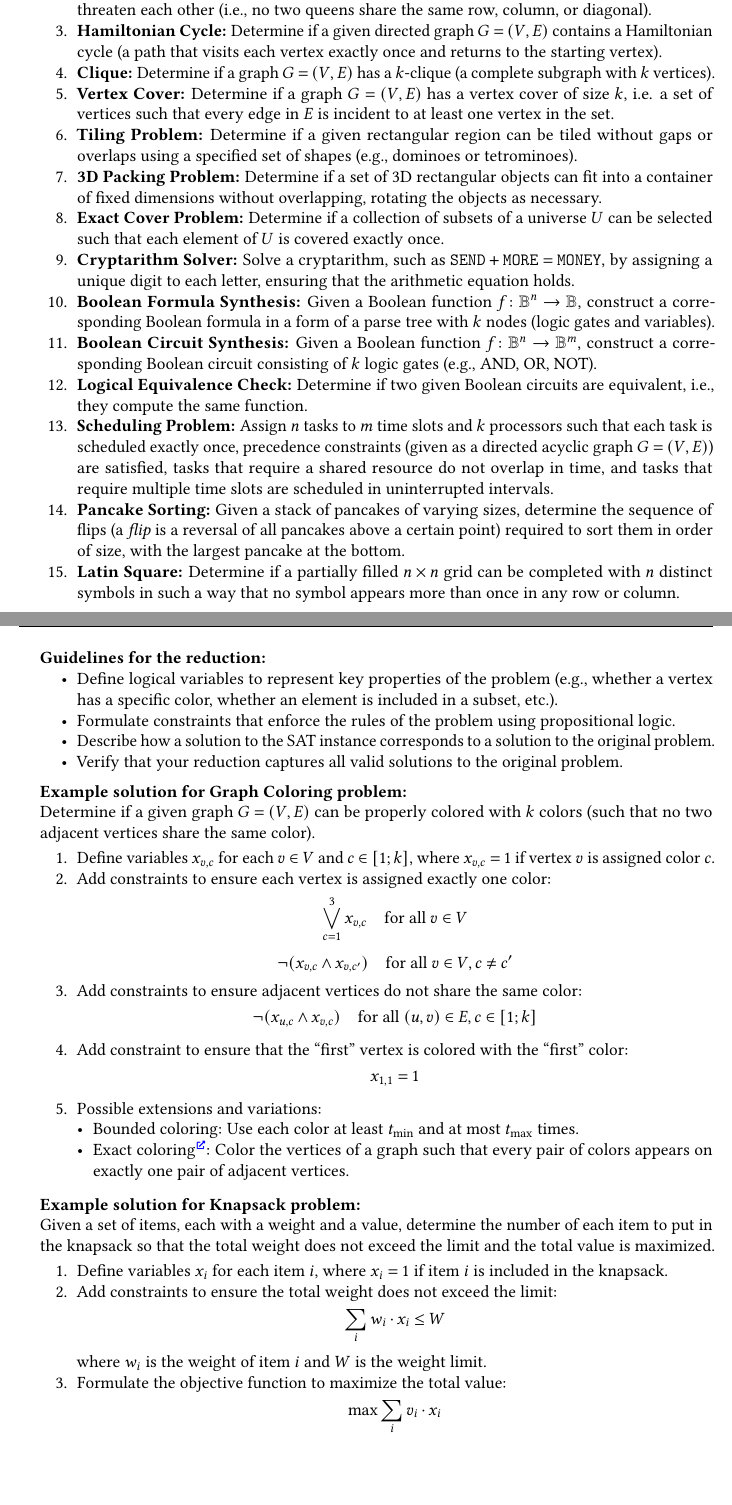
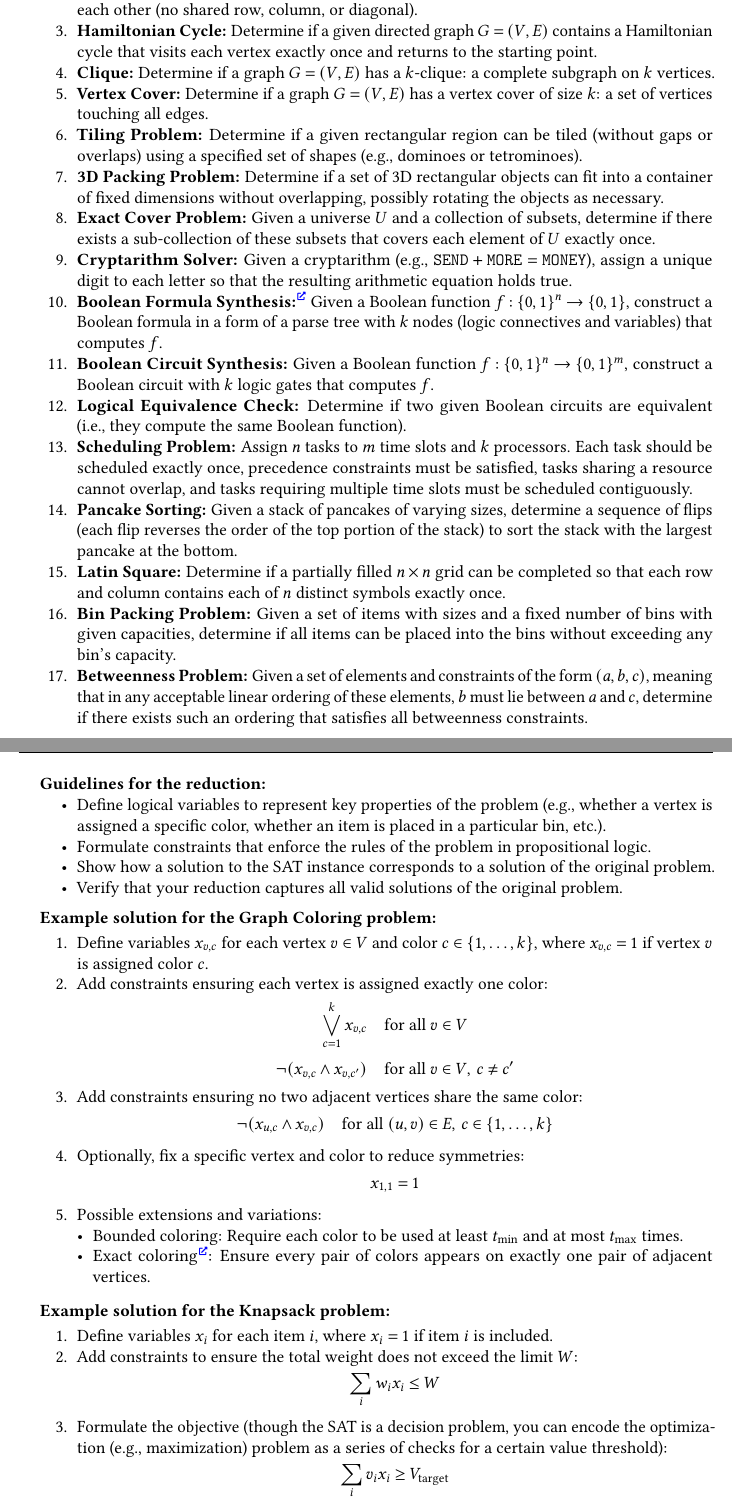
Before and after one commit to Lipen/discrete-math-course, a LaTeX problem sheet (hw4.tex): two parts of pages 2 and 3 of 3, joined at a grey line, cut at the place of the change, the shorter picture padded with empty space. Compiled offline with pdfLaTeX.

Commit message:
Add two more problems, improve the text style

```diff
--- a/hw4.tex
+++ b/hw4.tex
@@ -175,94 +178,100 @@
 
-        \item \textbf{N-Queens Problem:} Place $N$ queens on an $N \times N$ chessboard such that no two queens threaten each other (i.e., no two queens share the same row, column, or diagonal).
+        \item \textbf{N-Queens Problem:}
+        Place $N$ queens on an $N \times N$ chessboard so that no two queens threaten each other (no shared row, column, or diagonal).
 
-        \item \textbf{Hamiltonian Cycle:} Determine if a given directed graph $G = (V, E)$ contains a Hamiltonian cycle (a path that visits each vertex exactly once and returns to the starting vertex).
+        \item \textbf{Hamiltonian Cycle:}
+        Determine if a given directed graph $G = (V, E)$ contains a Hamiltonian cycle that visits each vertex exactly once and returns to the starting point.
 
-        \item \textbf{Clique:} Determine if a graph $G = (V, E)$ has a $k$-clique (a complete subgraph with $k$~vertices).
+        \item \textbf{Clique:}
+        Determine if a graph $G = (V, E)$ has a $k$-clique: a complete subgraph on $k$ vertices.
 
-        \item \textbf{Vertex Cover:} Determine if a graph $G = (V, E)$ has a vertex cover of size~$k$, i.e. a set of vertices such that every edge in~$E$ is incident to at least one vertex in the set.
+        \item \textbf{Vertex Cover:}
+        Determine if a graph $G = (V, E)$ has a vertex cover of size~$k$: a set of vertices touching all edges.
 
-        \item \textbf{Tiling Problem:} Determine if a given rectangular region can be tiled without gaps or overlaps using a specified set of shapes (e.g., dominoes or tetrominoes).
+        \item \textbf{Tiling Problem:}
+        Determine if a given rectangular region can be tiled (without gaps or overlaps) using a specified set of shapes (e.g., dominoes or tetrominoes).
 
-        \item \textbf{3D Packing Problem:} Determine if a set of 3D rectangular objects can fit into a container of fixed dimensions without overlapping, rotating the objects as necessary.
+        \item \textbf{3D Packing Problem:}
+        Determine if a set of 3D rectangular objects can fit into a container of fixed dimensions without overlapping, possibly rotating the objects as necessary.
 
-        \item \textbf{Exact Cover Problem:} Determine if a collection of subsets of a universe~$U$ can be selected such that each element of~$U$ is covered exactly once.
+        \item \textbf{Exact Cover Problem:}
+        Given a universe $U$ and a collection of subsets, determine if there exists a sub-collection of these subsets that covers each element of $U$ exactly once.
 
-        \item \textbf{Cryptarithm Solver:} Solve a cryptarithm, such as $\mathtt{SEND} + \mathtt{MORE} = \mathtt{MONEY}$, by assigning a unique digit to each letter, ensuring that the arithmetic equation holds.
+        \item \textbf{Cryptarithm Solver:}
+        Given a cryptarithm (e.g., $\mathtt{SEND} + \mathtt{MORE} = \mathtt{MONEY}$), assign a unique digit to each letter so that the resulting arithmetic equation holds true.
 
-        \item \textbf{Boolean Formula Synthesis:} Given a Boolean function $f \colon \Bool^n \to \Bool$, construct a corresponding Boolean formula in a form of a parse tree with $k$~nodes (logic gates and variables).
+        \item \textbf{Boolean Formula Synthesis:}\Href{https://doi.org/10.17586/2226-1494-2020-20-6-841-847}
+        Given a Boolean function $f: \{0,1\}^n \to \{0,1\}$, construct a Boolean formula in a form of a parse tree with $k$~nodes (logic connectives and variables) that computes~$f$.
 
-        \item \textbf{Boolean Circuit Synthesis:} Given a Boolean function $f \colon \Bool^n \to \Bool^m$, construct a corresponding Boolean circuit consisting of $k$~logic gates (e.g.,~AND, OR,~NOT).
+        \item \textbf{Boolean Circuit Synthesis:}
+        Given a Boolean function $f: \{0,1\}^n \to \{0,1\}^m$, construct a Boolean circuit with $k$ logic gates that computes~$f$.
 
-        \item \textbf{Logical Equivalence Check:} Determine if two given Boolean circuits are equivalent, i.e., they compute the same function.
+        \item \textbf{Logical Equivalence Check:}
+        Determine if two given Boolean circuits are equivalent (i.e.,~they compute the same Boolean function).
 
-        \item \textbf{Scheduling Problem:} Assign $n$~tasks to $m$~time slots and $k$~processors such that each task is scheduled exactly once, precedence constraints (given as a directed acyclic graph $G = (V, E)$) are satisfied, tasks that require a shared resource do not overlap in time, and tasks that require multiple time slots are scheduled in uninterrupted intervals.
+        \item \textbf{Scheduling Problem:}
+        Assign $n$ tasks to $m$ time slots and $k$ processors. Each task should be scheduled exactly once, precedence constraints must be satisfied, tasks sharing a resource cannot overlap, and tasks requiring multiple time slots must be scheduled contiguously.
 
-        \item \textbf{Pancake Sorting:} Given a stack of pancakes of varying sizes, determine the sequence of flips (a \textit{flip} is a reversal of all pancakes above a certain point) required to sort them in order of size, with the largest pancake at the bottom.
+        \item \textbf{Pancake Sorting:}
+        Given a stack of pancakes of varying sizes, determine a sequence of flips (each flip reverses the order of the top portion of the stack) to sort the stack with the largest pancake at the bottom.
 
-        \item \textbf{Latin Square:} Determine if a partially filled $n \times n$ grid can be completed with $n$ distinct symbols in such a way that no symbol appears more than once in any row or column.
+        \item \textbf{Latin Square:}
+        Determine if a partially filled $n \times n$ grid can be completed so that each row and column contains each of $n$ distinct symbols exactly once.
+
+        \item \textbf{Bin Packing Problem:}
+        Given a set of items with sizes and a fixed number of bins with given capacities, determine if all items can be placed into the bins without exceeding any bin's capacity.
+
+        \item \textbf{Betweenness Problem:}
+        Given a set of elements and constraints of the form $(a,b,c)$, meaning that in any acceptable linear ordering of these elements, $b$~must lie between $a$ and~$c$, determine if there exists such an ordering that satisfies all betweenness constraints.
     \end{enumerate}
 
-    \newpage
+    \filbreak
 
     \textbf{Guidelines for the reduction:}
     \begin{itemize}
-        \item Define logical variables to represent key properties of the problem (e.g., whether a vertex has a specific color, whether an element is included in a subset, etc.).
-        \item Formulate constraints that enforce the rules of the problem using propositional logic.
-        \item Describe how a solution to the SAT instance corresponds to a solution to the original problem.
-        \item Verify that your reduction captures all valid solutions to the original problem.
+        \item Define logical variables to represent key properties of the problem (e.g., whether a vertex is assigned a specific color, whether an item is placed in a particular bin, etc.).
+        \item Formulate constraints that enforce the rules of the problem in propositional logic.
+        \item Show how a solution to the SAT instance corresponds to a solution of the original problem.
+        \item Verify that your reduction captures all valid solutions of the original problem.
     \end{itemize}
 
     \medskip
-    \textbf{Example solution for Graph Coloring problem:}
-
-    Determine if a given graph $G = (V, E)$ can be properly colored with $k$~colors (such that no two adjacent vertices share the same color).
+    \textbf{Example solution for the Graph Coloring problem:}
 
     \begin{enumerate}
-        \item Define variables $x_{v,c}$ for each $v \in V$ and $c \in [1; k]$, where $x_{v,c} = 1$ if vertex~$v$ is assigned color~$c$.
-
-        \item Add constraints to ensure each vertex is assigned exactly one color:
+        \item Define variables $x_{v,c}$ for each vertex $v \in V$ and color $c \in \{1,\dots,k\}$, where $x_{v,c}=1$ if vertex $v$ is assigned color $c$.
+        \item Add constraints ensuring each vertex is assigned exactly one color:
         \[
-            \biglor_{c=1}^3 x_{v,c}
-            \quad \text{for all } v \in V
+            \biglor_{c=1}^{k} x_{v,c} \quad \text{for all } v \in V
         \]
         \[
-            \neg(x_{v,c} \land x_{v,c'})
-            \quad \text{for all } v \in V, c \neq c'
+            \neg(x_{v,c} \land x_{v,c'}) \quad \text{for all } v \in V, \, c \neq c'
         \]
-
-        \item Add constraints to ensure adjacent vertices do not share the same color:
+        \item Add constraints ensuring no two adjacent vertices share the same color:
         \[
-            \neg(x_{u,c} \land x_{v,c})
-            \quad \text{for all } (u, v) \in E, c \in [1; k]
+            \neg(x_{u,c} \land x_{v,c}) \quad \text{for all } (u,v) \in E, \, c \in \{1,\dots,k\}
         \]
-
-        \item Add constraint to ensure that the \enquote{first} vertex is colored with the \enquote{first} color:
+        \item Optionally, fix a specific vertex and color to reduce symmetries:
         \[
             x_{1,1} = 1
         \]
-
         \item Possible extensions and variations:
         \begin{itemize}[left=0pt]
-            \item Bounded coloring: Use each color at least $t_{\min}$ and at most $t_{\max}$ times.
-            \item Exact coloring\Href{https://en.wikipedia.org/wiki/Exact_coloring}: Color the vertices of a graph such that every pair of colors appears on exactly one pair of adjacent vertices.
+            \item Bounded coloring: Require each color to be used at least $t_{\min}$ and at most $t_{\max}$ times.
+            \item Exact coloring\Href{https://en.wikipedia.org/wiki/Exact_coloring}: Ensure every pair of colors appears on exactly one pair of adjacent vertices.
         \end{itemize}
     \end{enumerate}
 
     \medskip
-    \textbf{Example solution for Knapsack problem:}
-
-    Given a set of items, each with a weight and a value, determine the number of each item to put in the knapsack so that the total weight does not exceed the limit and the total value is maximized.
+    \textbf{Example solution for the Knapsack problem:}
 
     \begin{enumerate}
-        \item Define variables $x_i$ for each item $i$, where $x_i = 1$ if item $i$ is included in the knapsack.
-
-        \item Add constraints to ensure the total weight does not exceed the limit:
+        \item Define variables $x_i$ for each item~$i$, where $x_i = 1$ if item~$i$ is included.
+        \item Add constraints to ensure the total weight does not exceed the limit~$W$:
         \[
-            \sum_{i} w_i \cdot x_i \leq W
+            \sum_{i} w_i x_i \leq W
         \]
-        where $w_i$ is the weight of item $i$ and $W$ is the weight limit.
-
-        \item Formulate the objective function to maximize the total value:
+        \item Formulate the objective (though the SAT is a decision problem, you can encode the optimization (e.g., maximization) problem as a series of checks for a certain value threshold):
         \[
-            \max \sum_{i} v_i \cdot x_i
+            \sum_{i} v_i x_i \geq V_{\text{target}}
         \]
```
Also changed, not shown: hw4.tex (17 more changed lines).
